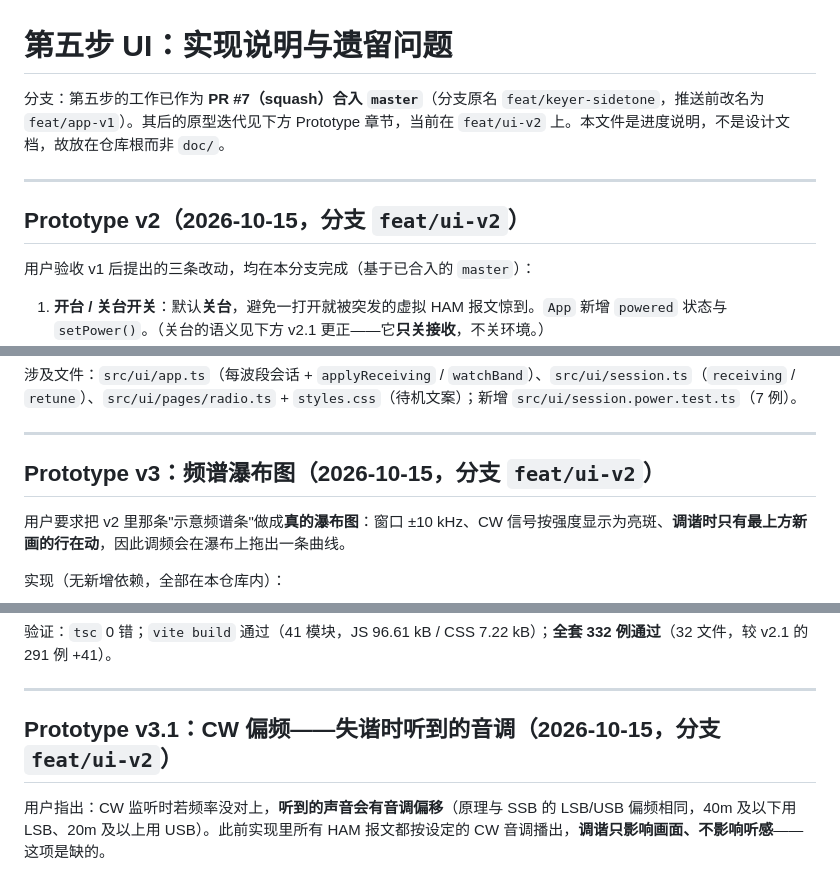
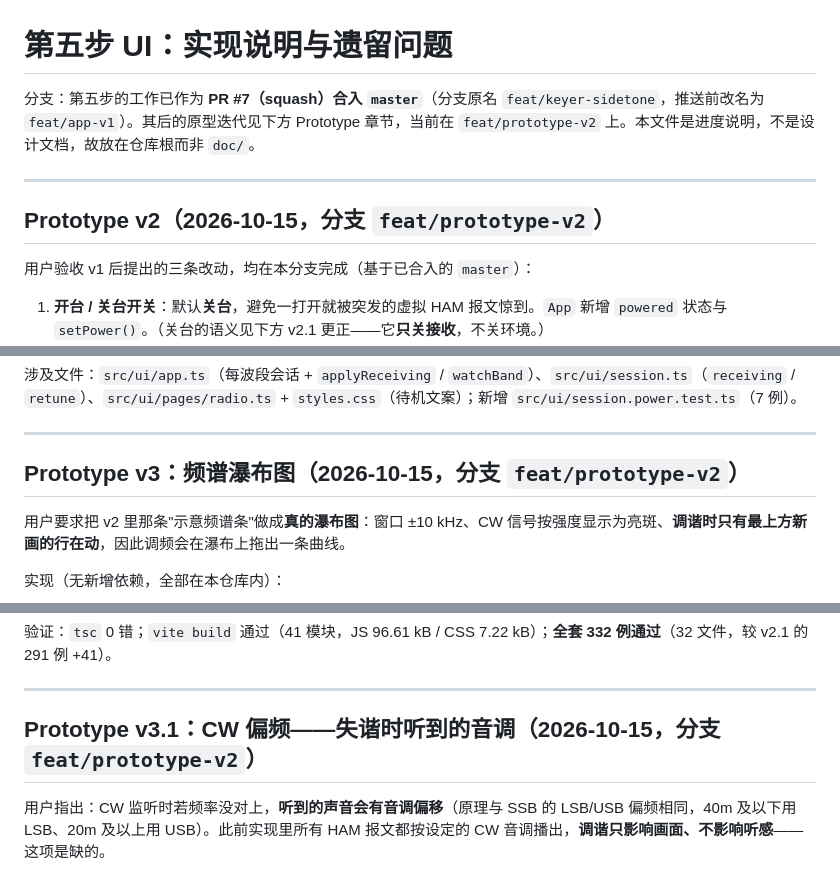
Before and after one commit to LYZhelloworld/cw-qso-trainer, a Markdown page: STEP5-UI-NOTES.md, 3 parts joined by grey strips. Rendered like a GitHub page.

Commit message:
docs: 分支改名 feat/ui-v2 → feat/prototype-v2

```diff
--- a/STEP5-UI-NOTES.md
+++ b/STEP5-UI-NOTES.md
@@ -1,10 +1,10 @@
 # 第五步 UI：实现说明与遗留问题
 
-分支：第五步的工作已作为 **PR #7（squash）合入 `master`**（分支原名 `feat/keyer-sidetone`，推送前改名为 `feat/app-v1`）。其后的原型迭代见下方 Prototype 章节，当前在 `feat/ui-v2` 上。本文件是进度说明，不是设计文档，故放在仓库根而非 `doc/`。
+分支：第五步的工作已作为 **PR #7（squash）合入 `master`**（分支原名 `feat/keyer-sidetone`，推送前改名为 `feat/app-v1`）。其后的原型迭代见下方 Prototype 章节，当前在 `feat/prototype-v2` 上。本文件是进度说明，不是设计文档，故放在仓库根而非 `doc/`。
 
 ---
 
-## Prototype v2（2026-10-15，分支 `feat/ui-v2`）
+## Prototype v2（2026-10-15，分支 `feat/prototype-v2`）
 
 用户验收 v1 后提出的三条改动，均在本分支完成（基于已合入的 `master`）：
 
@@ -32,7 +32,7 @@ v2 首版把关台实现成了「停调度器 + 停音频 + 清空当前波段
 
 ---
 
-## Prototype v3：频谱瀑布图（2026-10-15，分支 `feat/ui-v2`）
+## Prototype v3：频谱瀑布图（2026-10-15，分支 `feat/prototype-v2`）
 
 用户要求把 v2 里那条"示意频谱条"做成**真的瀑布图**：窗口 ±10 kHz、CW 信号按强度显示为亮斑、**调谐时只有最上方新画的行在动**，因此调频会在瀑布上拖出一条曲线。
 
@@ -56,7 +56,7 @@ v2 首版把关台实现成了「停调度器 + 停音频 + 清空当前波段
 
 ---
 
-## Prototype v3.1：CW 偏频——失谐时听到的音调（2026-10-15，分支 `feat/ui-v2`）
+## Prototype v3.1：CW 偏频——失谐时听到的音调（2026-10-15，分支 `feat/prototype-v2`）
 
 用户指出：CW 监听时若频率没对上，**听到的声音会有音调偏移**（原理与 SSB 的 LSB/USB 偏频相同，40m 及以下用 LSB、20m 及以上用 USB）。此前实现里所有 HAM 报文都按设定的 CW 音调播出，**调谐只影响画面、不影响听感**——这项是缺的。
 
```
Also changed, not shown: other parts of STEP5-UI-NOTES.md (+8 -8 lines).
